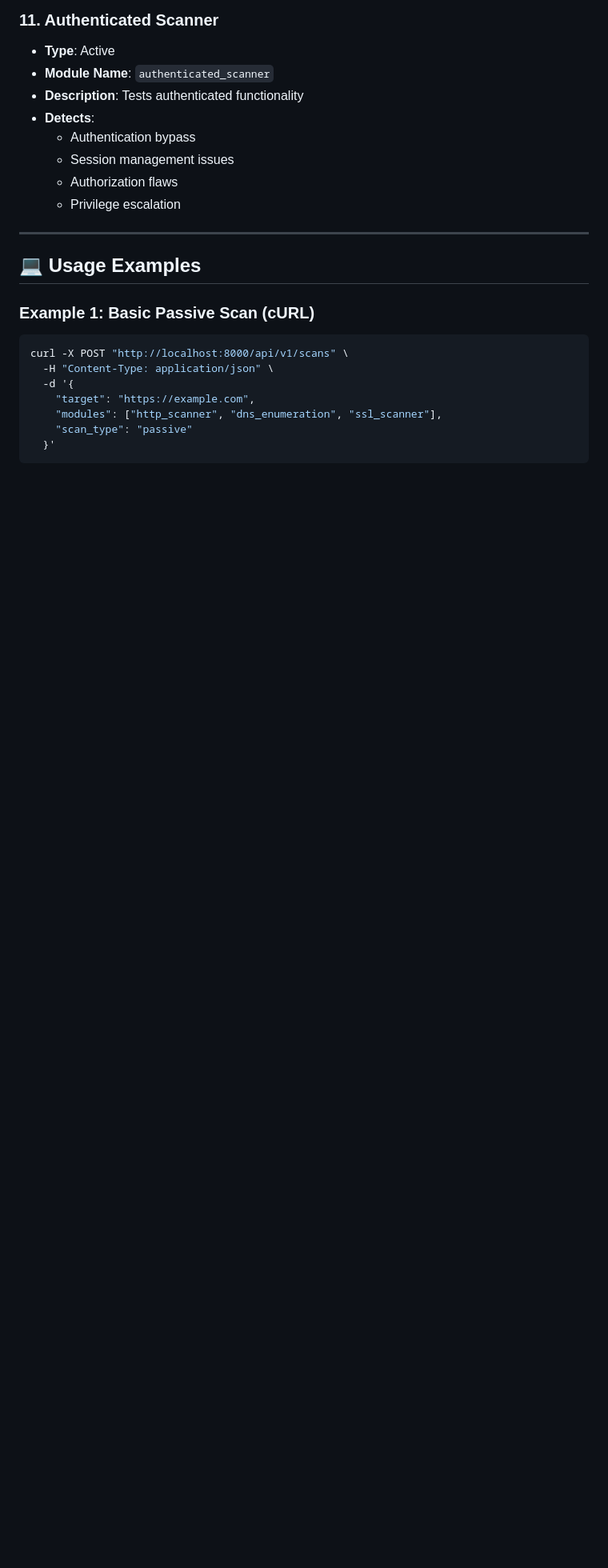
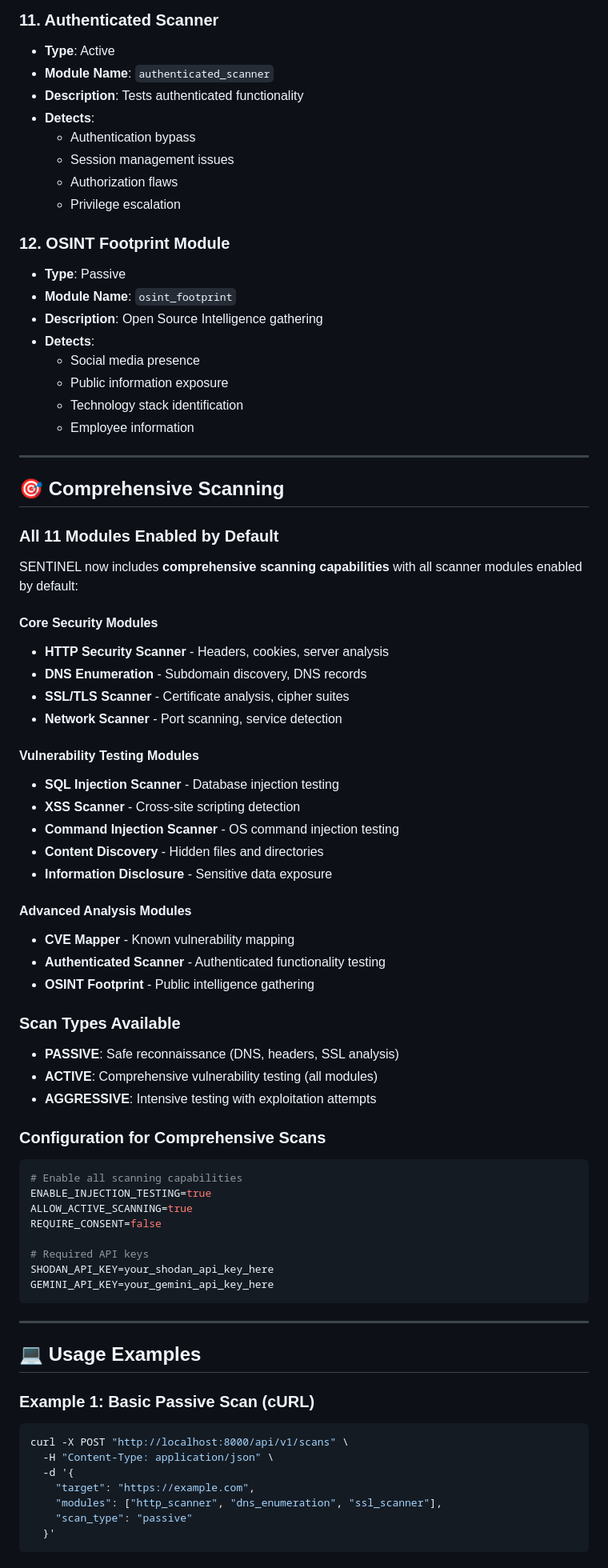
Before and after one commit to Prashithshetty/SENTINAL, a Markdown page: README.md, the part around the change printed below. Shown: that part at 80% size. GitHub-like rendering; blank space fills up the shorter version.

````diff
--- a/README.md
+++ b/README.md
@@ -867,6 +935,61 @@ SENTINEL includes 10+ specialized scanner modules:
   - Session management issues
   - Authorization flaws
   - Privilege escalation
+
+### 12. OSINT Footprint Module
+- **Type**: Passive
+- **Module Name**: `osint_footprint`
+- **Description**: Open Source Intelligence gathering
+- **Detects**:
+  - Social media presence
+  - Public information exposure
+  - Technology stack identification
+  - Employee information
+
+---
+
+## 🎯 Comprehensive Scanning
+
+### All 11 Modules Enabled by Default
+
+SENTINEL now includes **comprehensive scanning capabilities** with all scanner modules enabled by default:
+
+#### **Core Security Modules**
+- **HTTP Security Scanner** - Headers, cookies, server analysis
+- **DNS Enumeration** - Subdomain discovery, DNS records
+- **SSL/TLS Scanner** - Certificate analysis, cipher suites
+- **Network Scanner** - Port scanning, service detection
+
+#### **Vulnerability Testing Modules**
+- **SQL Injection Scanner** - Database injection testing
+- **XSS Scanner** - Cross-site scripting detection
+- **Command Injection Scanner** - OS command injection testing
+- **Content Discovery** - Hidden files and directories
+- **Information Disclosure** - Sensitive data exposure
+
+#### **Advanced Analysis Modules**
+- **CVE Mapper** - Known vulnerability mapping
+- **Authenticated Scanner** - Authenticated functionality testing
+- **OSINT Footprint** - Public intelligence gathering
+
+### Scan Types Available
+
+- **PASSIVE**: Safe reconnaissance (DNS, headers, SSL analysis)
+- **ACTIVE**: Comprehensive vulnerability testing (all modules)
+- **AGGRESSIVE**: Intensive testing with exploitation attempts
+
+### Configuration for Comprehensive Scans
+
+```env
+# Enable all scanning capabilities
+ENABLE_INJECTION_TESTING=true
+ALLOW_ACTIVE_SCANNING=true
+REQUIRE_CONSENT=false
+
+# Required API keys
+SHODAN_API_KEY=your_shodan_api_key_here
+GEMINI_API_KEY=your_gemini_api_key_here
+```
 
 ---
 
````
Also changed, not shown: other parts of README.md (+73 -5 lines).
